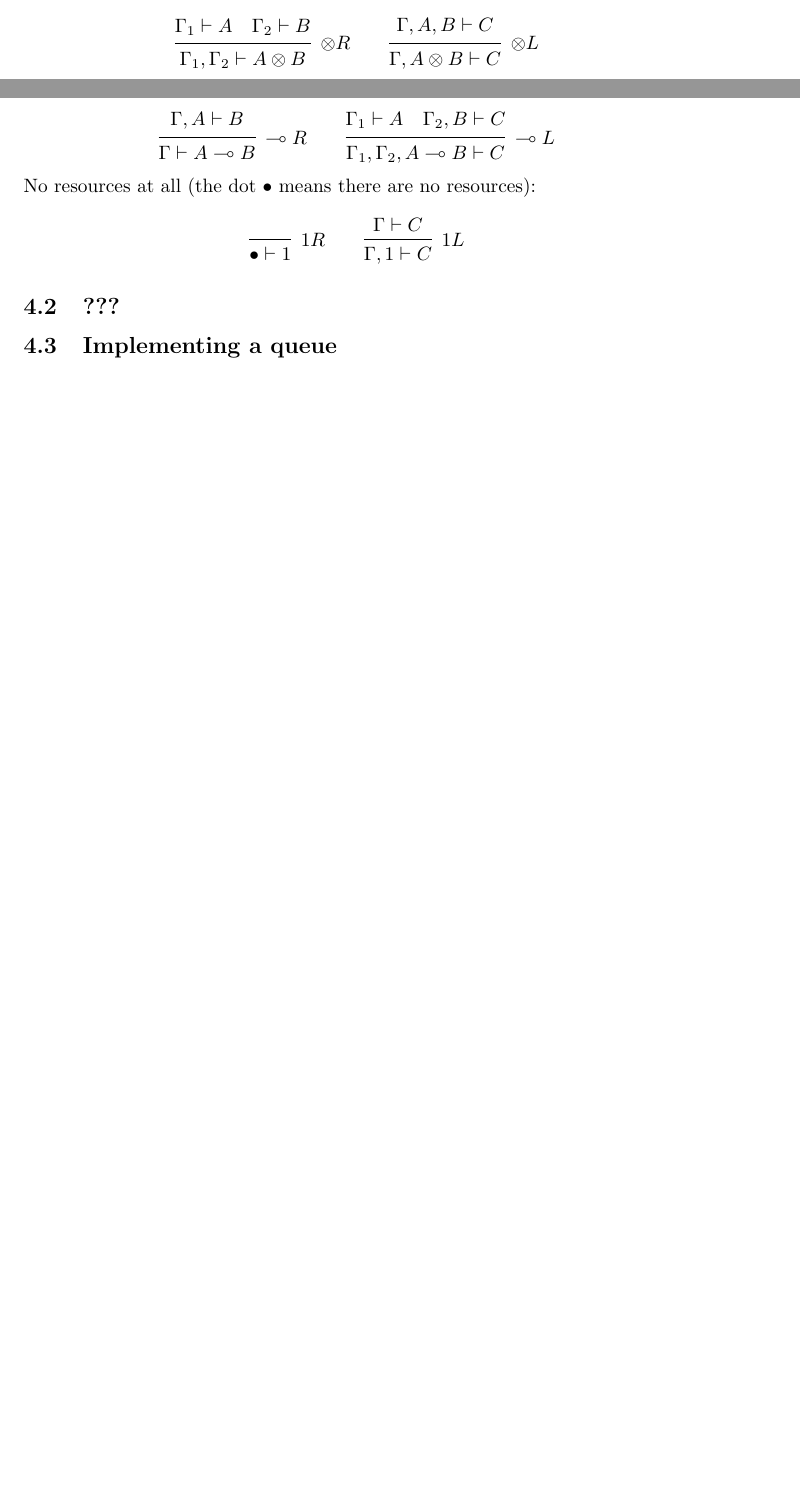
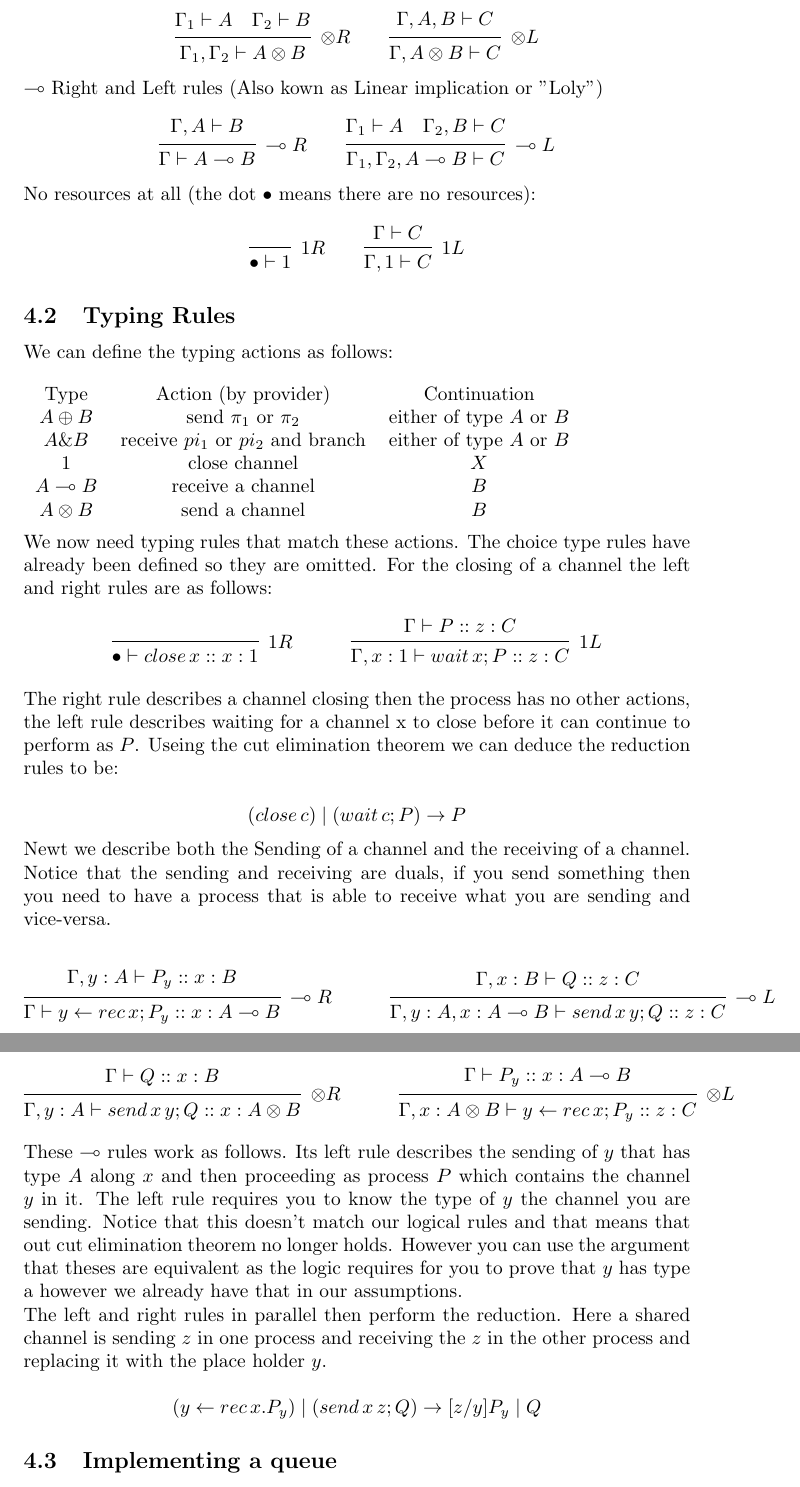
Before and after one commit to OPLSS/oplss-notes-2019, a LaTeX document (Pfenning/19-jun-morning.tex): two parts of pages 1 and 2 of 4 before the commit and two parts of pages 2 and 3 of 5 after it, joined at a grey line, cut so that both start at the same text, the shorter picture padded with empty space. Compiled offline with pdfLaTeX.

Commit message:
Update 19-jun-morning.tex

```diff
--- a/Pfenning/19-jun-morning.tex
+++ b/Pfenning/19-jun-morning.tex
@@ -160,7 +160,68 @@
 	\]
 
 
-	\subsection{???}
+	\subsection{Typing Rules}
+
+	We can define the typing actions as follows:\\
+
+\begin{tabular}{ccc}
+    Type & Action (by provider) & Continuation \\
+    \(A \oplus B\) & send \(\pi_1\) or \(\pi_2\) & either of type \(A\) or \(B\)\\
+    \(A \& B\) & receive \(pi_1\) or \(pi_2\) and branch  &  either of type \(A\) or \(B\)\\
+    \(1\) & close channel &\(X\) \\
+    \(A \multimap B\) & receive a channel &\(B\) \\
+    \(A \otimes B\) & send a channel &\(B\) \\
+\end{tabular}
+\\
+
+We now need typing rules that match these actions. The choice type rules have already been defined so they are omitted. For the closing of a channel the left and right rules are as follows:
+\[
+\infer[{1R}]
+  {\bullet \vdash close \, x :: x : 1}
+  {}
+\hspace{3em}
+\infer[{1L}]
+  {\Gamma , x:1 \vdash wait \, x ; P :: z:C }
+  {\Gamma \vdash P :: z : C}
+\]
+
+The right rule describes a channel closing then the process has no other actions, the left rule describes waiting for a channel x to close before it can continue to perform as \( P \). Useing the cut elimination theorem we can deduce the reduction rules to be:
+
+\[ (close \, c ) \mid ( wait \, c ; P ) \rightarrow P  \]
+
+
+Newt we describe both the Sending of a channel and the receiving of a channel. Notice that the sending and receiving are duals, if you send something then you need to have a process that is able to receive what you are sending and vice-versa.
+
+\[
+\infer[{\multimap R}]
+  {\Gamma \vdash y \leftarrow rec \, x ; P_y :: x : A \multimap  B}
+  {\Gamma , y:A \vdash P_y :: x: B}
+\hspace{3em}
+\infer[{\multimap L}]
+  {\Gamma , y:A , x: A \multimap B \vdash send \, x \, y ; Q :: z : C}
+  {\Gamma , x:B \vdash Q :: z : C}
+\]
+
+\[
+\infer[{\otimes R}]
+  {\Gamma , y:A \vdash send \, x \, y ; Q :: x : A \otimes B}
+  {\Gamma \vdash Q :: x : B}
+\hspace{3em}
+\infer[{\otimes L}]
+  {\Gamma , x : A \otimes B \vdash y \leftarrow rec \, x ; P_y :: z : C}
+  {\Gamma  \vdash P_y :: x: A \multimap B}
+\]
+
+These \(\multimap\) rules work as follows. Its left rule describes the sending of \(y\) that has type \(A\) along \(x\) and then proceeding as process \(P\) which contains the channel \(y\) in it. The left rule requires you to know the type of \(y\) the channel you are sending. Notice that this doesn't match our logical rules and that means that out cut elimination theorem no longer holds. However you can use the argument that theses are equivalent as the logic requires for you to prove that \(y\) has type a however we already have that in our assumptions.  %bit iffy here hard for me to describe
+
+The left and right rules in parallel then perform the reduction. Here a shared channel is sending \(z\) in one process and receiving the \(z\) in the other process and replacing it with the place holder \(y\).
+
+
+\[  (y \leftarrow rec \, x . P_y ) \mid ( send \, x \, z ; Q ) \rightarrow  [z/y ] P_y \mid Q \]
+
+
+
+
 	\subsection{Implementing a queue}
 	We will implement a queue in linear logic. Professor Pfenning says that he wants to do this in an object oriented way.
 
```
Also changed, not shown: Pfenning/19-jun-morning.tex (2 more changed lines).
